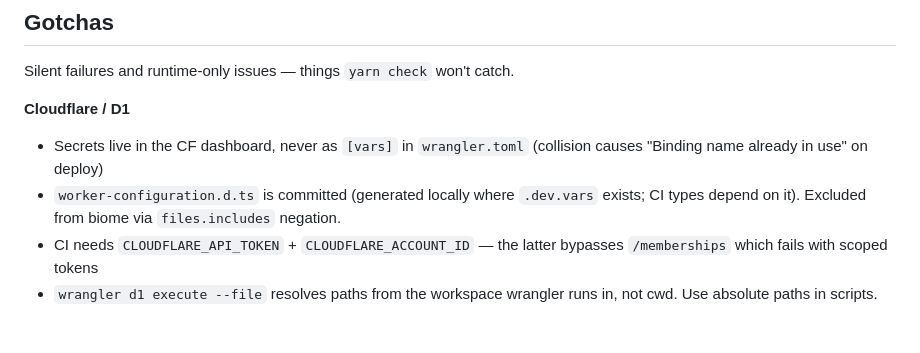
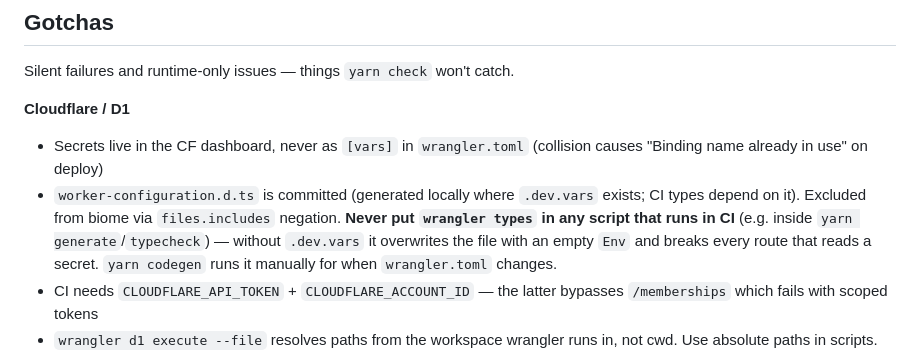
Before and after one commit to hyldmo/macromaxxing, a Markdown page: CLAUDE.md, the part around the change. GitHub-like rendering; blank space fills up the shorter version.

Commit message:
docs: warn against wrangler types in CI
The "worker-configuration.d.ts is committed" gotcha didn't make it explicit
that wrangler types must NEVER run in CI. The previous PR shipped a
`generate:wrangler` inside `yarn generate` (which runs in CI typecheck),
silently breaking every route that reads a secret. Strengthen the rule.

Co-Authored-By: Claude Opus 4.7 (1M context) <noreply@anthropic.com>

```diff
--- a/CLAUDE.md
+++ b/CLAUDE.md
@@ -429,7 +429,7 @@ Silent failures and runtime-only issues — things `yarn check` won't catch.
 
 **Cloudflare / D1**
 - Secrets live in the CF dashboard, never as `[vars]` in `wrangler.toml` (collision causes "Binding name already in use" on deploy)
-- `worker-configuration.d.ts` is committed (generated locally where `.dev.vars` exists; CI types depend on it). Excluded from biome via `files.includes` negation.
+- `worker-configuration.d.ts` is committed (generated locally where `.dev.vars` exists; CI types depend on it). Excluded from biome via `files.includes` negation. **Never put `wrangler types` in any script that runs in CI** (e.g. inside `yarn generate`/`typecheck`) — without `.dev.vars` it overwrites the file with an empty `Env` and breaks every route that reads a secret. `yarn codegen` runs it manually for when `wrangler.toml` changes.
 - CI needs `CLOUDFLARE_API_TOKEN` + `CLOUDFLARE_ACCOUNT_ID` — the latter bypasses `/memberships` which fails with scoped tokens
 - `wrangler d1 execute --file` resolves paths from the workspace wrangler runs in, not cwd. Use absolute paths in scripts.
 - **Wrangler `d1 migrations apply` only reads flat `*.sql` files** — Drizzle v1 beta generates `<tag>/migration.sql` subdirectories that wrangler silently skips. `yarn db:generate` runs a post-step (`db:flatten`) that copies each `<tag>/migration.sql` → `<tag>.sql` with `IF NOT EXISTS` added to `CREATE TABLE`/`CREATE INDEX` statements (makes migrations idempotent if tracking drifts). Both the subdirs (for drizzle-kit) and flat copies (for wrangler) are committed. After `db:generate`, always commit the new flat `.sql` file alongside the subdirectory.
```
